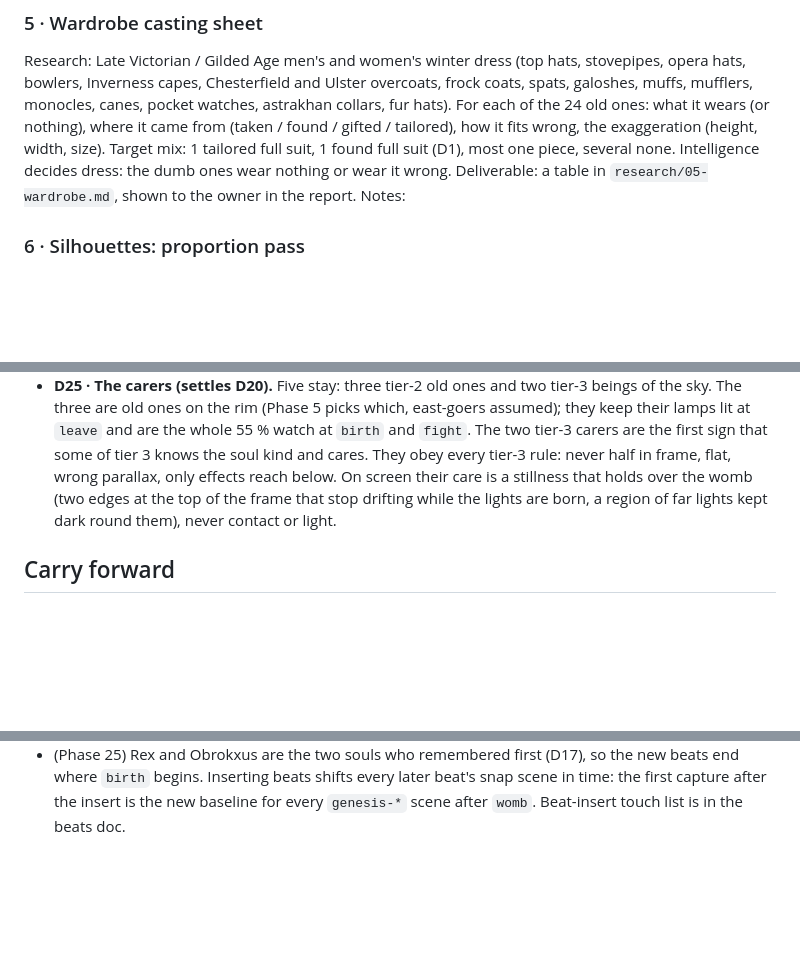
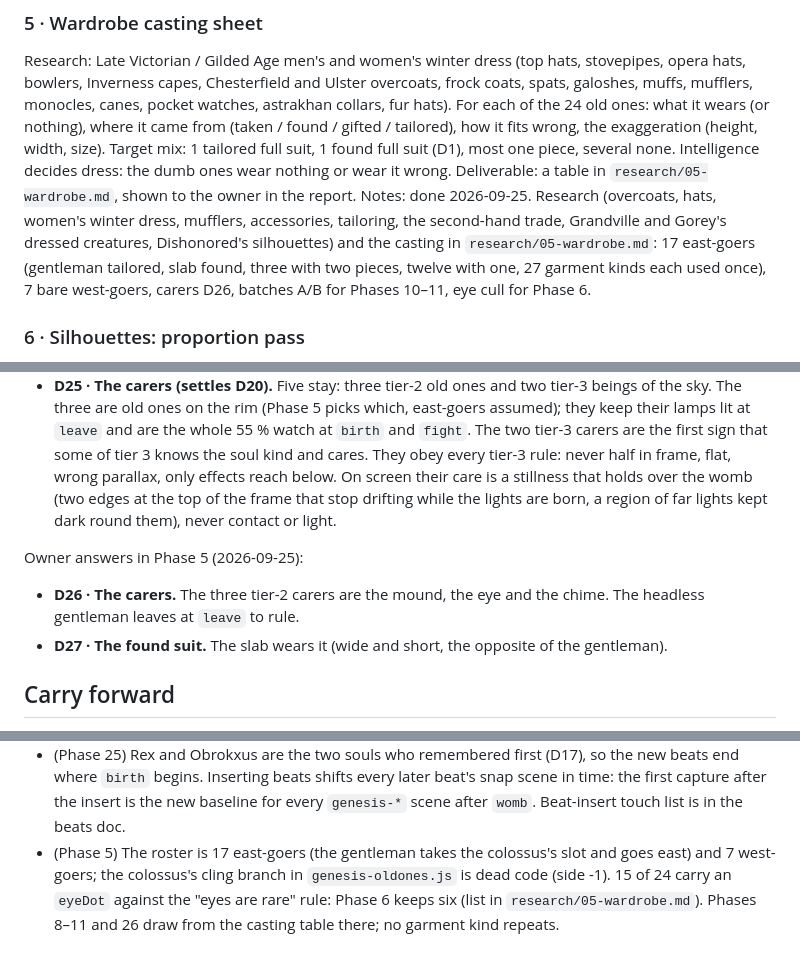
Before and after one commit to SebastianFreitas/sebastianfreitas.github.io, a Markdown page: .claude/plans/genesis-eldritch.md, 3 parts joined by grey strips. Drawn GitHub-style; blank space fills up the shorter version.

Commit message:
Eldritch plan phase 5: the wardrobe casting sheet. Research (overcoats, hats, women's winter dress, mufflers, accessories, tailoring, the second-hand trade, Grandville and Gorey) and the casting in research/05-wardrobe.md: 17 east-goers with evolved body, garment, exaggeration and misfit each (the gentleman tailored, the slab in the found suit, 27 garment kinds each used once), 7 west-goers bare; D26 carers mound, eye and chime; D27 slab wears the found suit; batches A/B and an eye cull for later phases
Co-Authored-By: Claude Opus 5.5 <noreply@anthropic.com>

```diff
--- a/.claude/plans/genesis-eldritch.md
+++ b/.claude/plans/genesis-eldritch.md
@@ -245,7 +245,13 @@ exaggeration (height, width, size). Target mix: 1 tailored full suit,
 1 found full suit (D1), most one piece, several none. Intelligence
 decides dress: the dumb ones wear nothing or wear it wrong. Deliverable:
 a table in `research/05-wardrobe.md`, shown to the owner in the report.
-Notes:
+Notes: done 2026-09-25. Research (overcoats, hats, women's winter
+dress, mufflers, accessories, tailoring, the second-hand trade,
+Grandville and Gorey's dressed creatures, Dishonored's silhouettes) and
+the casting in `research/05-wardrobe.md`: 17 east-goers (gentleman
+tailored, slab found, three with two pieces, twelve with one, 27
+garment kinds each used once), 7 bare west-goers, carers D26, batches
+A/B for Phases 10–11, eye cull for Phase 6.
 
 ### 6 · Silhouettes: proportion pass
 Research: Dishonored character exaggeration, shape language, how to read
@@ -568,6 +574,13 @@ Owner answers after Phase 3 (2026-09-25):
   top of the frame that stop drifting while the lights are born, a
   region of far lights kept dark round them), never contact or light.
 
+Owner answers in Phase 5 (2026-09-25):
+
+- **D26 · The carers.** The three tier-2 carers are the mound, the eye
+  and the chime. The headless gentleman leaves at `leave` to rule.
+- **D27 · The found suit.** The slab wears it (wide and short, the
+  opposite of the gentleman).
+
 ## Carry forward
 
 - (Phase 4) Baselines: `py -3 tools/snap.py compare eldritch-base <run>`
@@ -620,3 +633,9 @@ Owner answers after Phase 3 (2026-09-25):
   beats shifts every later beat's snap scene in time: the first capture
   after the insert is the new baseline for every `genesis-*` scene after
   `womb`. Beat-insert touch list is in the beats doc.
+- (Phase 5) The roster is 17 east-goers (the gentleman takes the
+  colossus's slot and goes east) and 7 west-goers; the colossus's cling
+  branch in `genesis-oldones.js` is dead code (side -1). 15 of 24 carry
+  an `eyeDot` against the "eyes are rare" rule: Phase 6 keeps six (list
+  in `research/05-wardrobe.md`). Phases 8–11 and 26 draw from the
+  casting table there; no garment kind repeats.
```
Also changed, not shown: other parts of .claude/plans/genesis-eldritch.md (+1 -1 lines), .claude/plans/genesis-eldritch-beats.md (+1 -1 lines), 1 other file.
